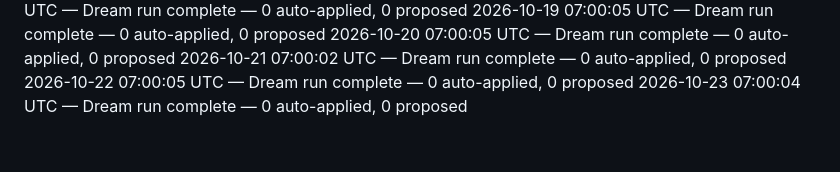
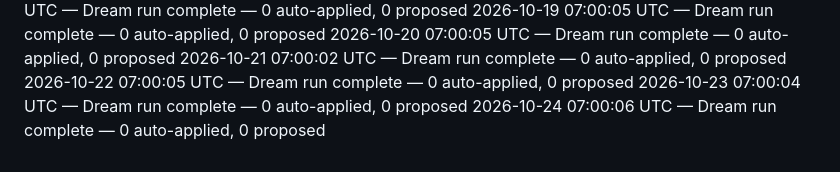
Before and after one commit to climbtopher/maven-status, a Markdown page: README.md, the part around the change. GitHub-like rendering.

Commit message:
Status: Dream run complete — 0 auto-applied, 0 proposed

```diff
--- a/README.md
+++ b/README.md
@@ -473,3 +473,4 @@ the panel's "Recent Activity" renders the latest of them.
 2026-10-21 07:00:02 UTC — Dream run complete — 0 auto-applied, 0 proposed
 2026-10-22 07:00:05 UTC — Dream run complete — 0 auto-applied, 0 proposed
 2026-10-23 07:00:04 UTC — Dream run complete — 0 auto-applied, 0 proposed
+2026-10-24 07:00:06 UTC — Dream run complete — 0 auto-applied, 0 proposed
```
